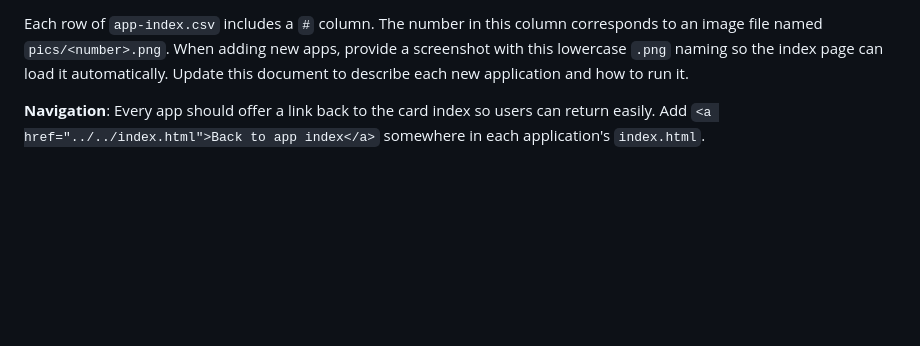
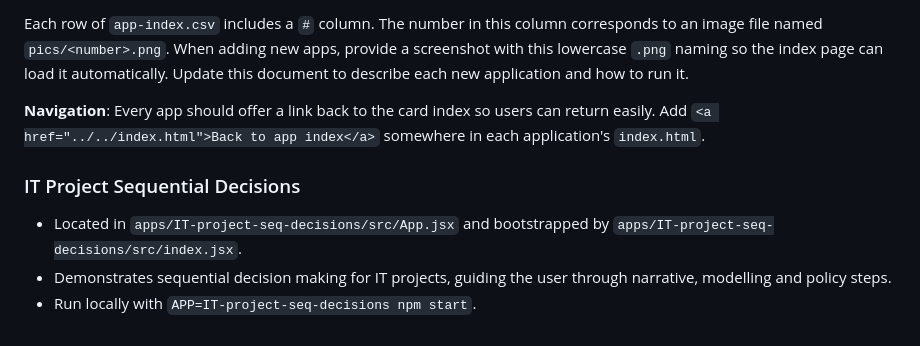
Before and after one commit to lawrencerowland/React_proj-apps, a Markdown page: AGENTS.md, the part around the change. Rendered like a GitHub page; blank space fills up the shorter version.

Commit message:
docs: document IT project sequential decisions app

```diff
--- a/AGENTS.md
+++ b/AGENTS.md
@@ -44,3 +44,8 @@ This repository is intended to host multiple project-oriented apps. Each app sho
 Each row of `app-index.csv` includes a `#` column. The number in this column corresponds to an image file named `pics/<number>.png`. When adding new apps, provide a screenshot with this lowercase `.png` naming so the index page can load it automatically. Update this document to describe each new application and how to run it.
 
 **Navigation**: Every app should offer a link back to the card index so users can return easily. Add `<a href="../../index.html">Back to app index</a>` somewhere in each application's `index.html`.
+
+### IT Project Sequential Decisions
+- Located in `apps/IT-project-seq-decisions/src/App.jsx` and bootstrapped by `apps/IT-project-seq-decisions/src/index.jsx`.
+- Demonstrates sequential decision making for IT projects, guiding the user through narrative, modelling and policy steps.
+- Run locally with `APP=IT-project-seq-decisions npm start`.
```
